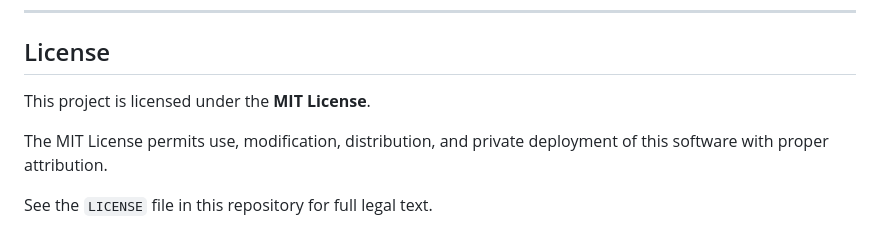
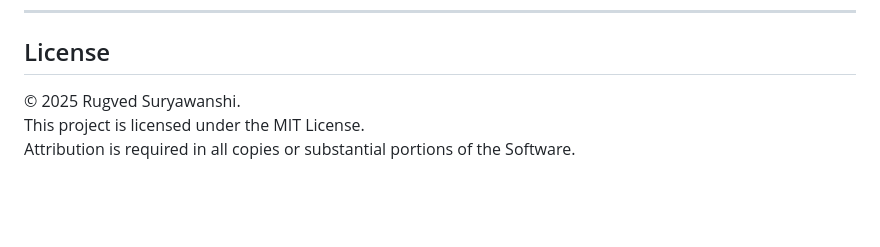
Before and after one commit to rugved0149/behavioral-access-anomaly-engine, a Markdown page: README.md, the part around the change. Rendered like a GitHub page; blank space fills up the shorter version.

Commit message:
Update license section in README.md
Condensed license information and added attribution requirement.

```diff
--- a/README.md
+++ b/README.md
@@ -376,9 +376,6 @@ Computer Science (Software) Engineering Student
 ---
 
 ## License
-
-This project is licensed under the **MIT License**.
-
-The MIT License permits use, modification, distribution, and private deployment of this software with proper attribution.
-
-See the `LICENSE` file in this repository for full legal text.
+© 2025 Rugved Suryawanshi.
+This project is licensed under the MIT License.
+Attribution is required in all copies or substantial portions of the Software.
```
